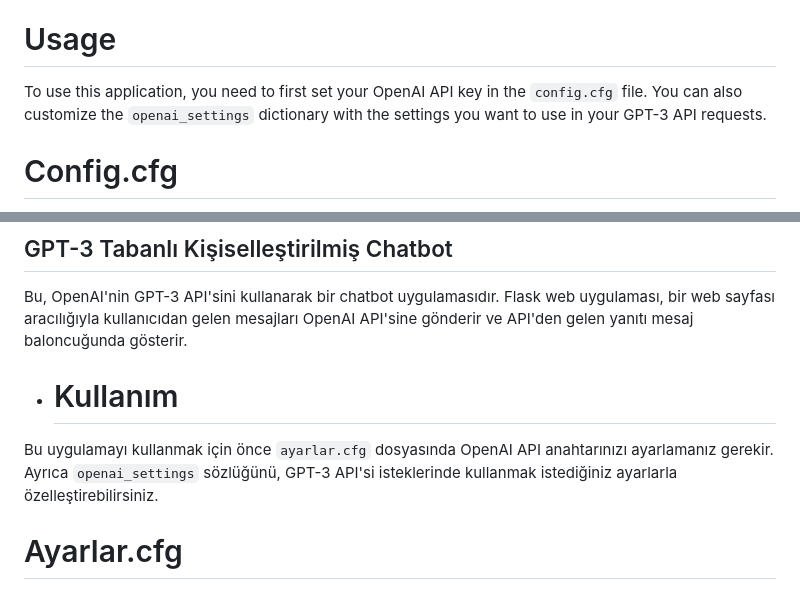
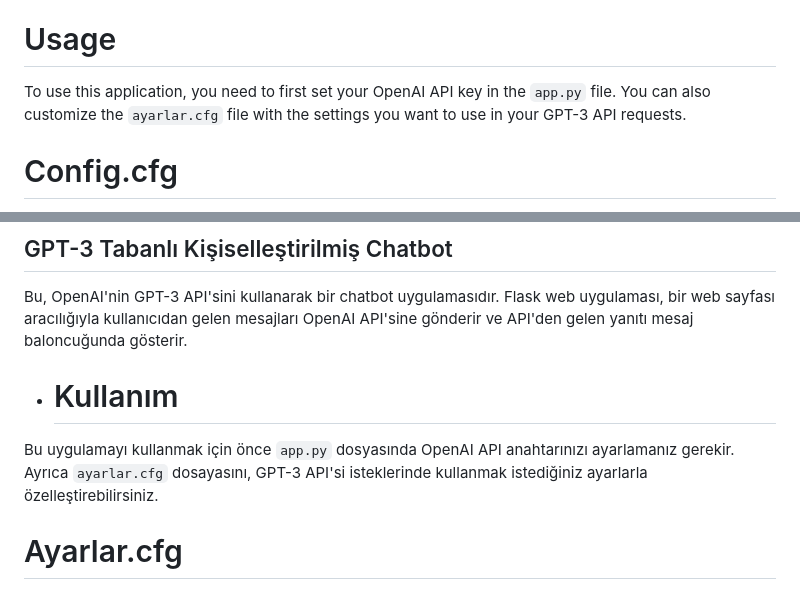
Before and after one commit to mertovski6/Basic-Chatbot, a Markdown page: README.md, 2 parts joined by grey strips. Rendered like a GitHub page; folded sections open.

```diff
--- a/README.md
+++ b/README.md
@@ -8,7 +8,8 @@ This is a chatbot application that uses OpenAI's GPT-3 API. The Flask web applic
 
 # Usage
 
-To use this application, you need to first set your OpenAI API key in the `config.cfg` file. You can also customize the `openai_settings` dictionary with the settings you want to use in your GPT-3 API requests.
+To use this application, you need to first set your OpenAI API key in the `app.py` file.
+You can also customize the `ayarlar.cfg` file with the settings you want to use in your GPT-3 API requests.
 
 # Config.cfg
 
@@ -65,8 +66,8 @@ Bu, OpenAI'nin GPT-3 API'sini kullanarak bir chatbot uygulamasıdır. Flask web
 
 - # Kullanım
 
-Bu uygulamayı kullanmak için önce `ayarlar.cfg` dosyasında OpenAI API anahtarınızı ayarlamanız gerekir.
-Ayrıca `openai_settings` sözlüğünü, GPT-3 API'si isteklerinde kullanmak istediğiniz ayarlarla özelleştirebilirsiniz.
+Bu uygulamayı kullanmak için önce `app.py` dosyasında OpenAI API anahtarınızı ayarlamanız gerekir.
+Ayrıca `ayarlar.cfg` dosayasını, GPT-3 API'si isteklerinde kullanmak istediğiniz ayarlarla özelleştirebilirsiniz.
 
 # Ayarlar.cfg
 <details>
```
